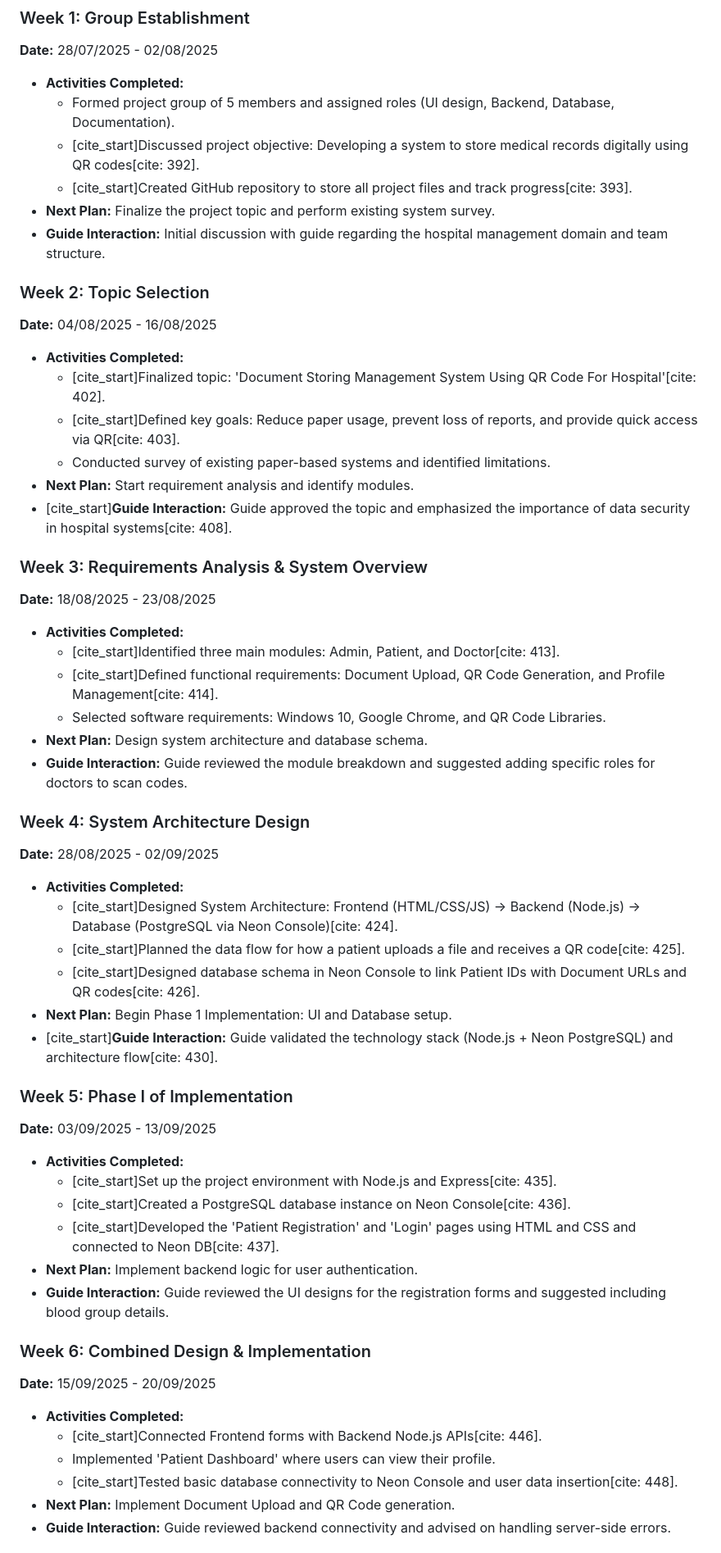
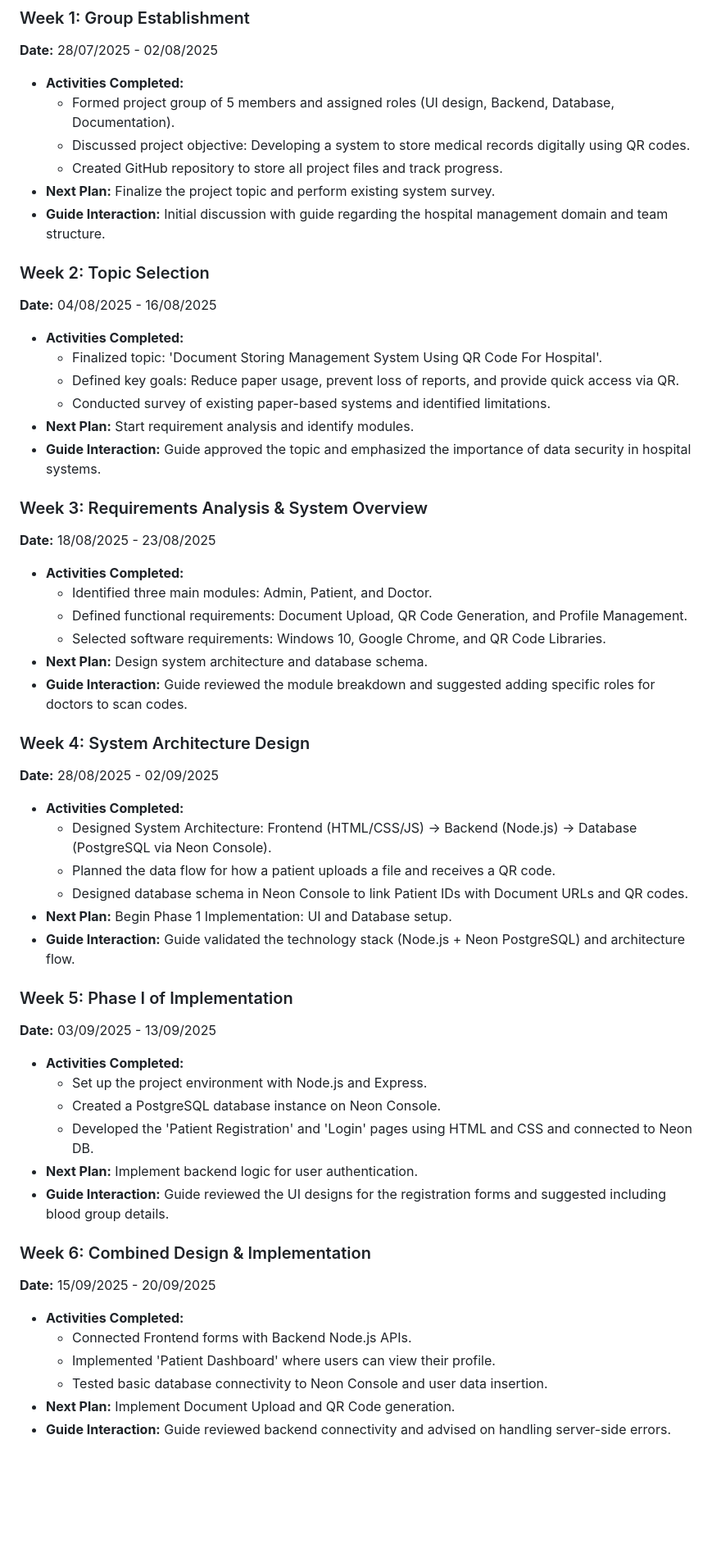
Before and after one commit to marveldevraj3407/qr_healthlock, a Markdown page: LOGBOOK.md, the part around the change printed below. Shown: that part at 82% size. Drawn GitHub-style; blank space fills up the shorter version.

Commit message:
Remove citation tags from logbook entries

```diff
--- a/LOGBOOK.md
+++ b/LOGBOOK.md
@@ -6,25 +6,25 @@
 **Date:** 28/07/2025 - 02/08/2025
 * **Activities Completed:**
     * Formed project group of 5 members and assigned roles (UI design, Backend, Database, Documentation).
-    * [cite_start]Discussed project objective: Developing a system to store medical records digitally using QR codes[cite: 392].
-    * [cite_start]Created GitHub repository to store all project files and track progress[cite: 393].
+    * Discussed project objective: Developing a system to store medical records digitally using QR codes.
+    * Created GitHub repository to store all project files and track progress.
 * **Next Plan:** Finalize the project topic and perform existing system survey.
 * **Guide Interaction:** Initial discussion with guide regarding the hospital management domain and team structure.
 
 ### Week 2: Topic Selection
 **Date:** 04/08/2025 - 16/08/2025
 * **Activities Completed:**
-    * [cite_start]Finalized topic: 'Document Storing Management System Using QR Code For Hospital'[cite: 402].
-    * [cite_start]Defined key goals: Reduce paper usage, prevent loss of reports, and provide quick access via QR[cite: 403].
+    * Finalized topic: 'Document Storing Management System Using QR Code For Hospital'.
+    * Defined key goals: Reduce paper usage, prevent loss of reports, and provide quick access via QR.
     * Conducted survey of existing paper-based systems and identified limitations.
 * **Next Plan:** Start requirement analysis and identify modules.
-* [cite_start]**Guide Interaction:** Guide approved the topic and emphasized the importance of data security in hospital systems[cite: 408].
+* **Guide Interaction:** Guide approved the topic and emphasized the importance of data security in hospital systems.
 
 ### Week 3: Requirements Analysis & System Overview
 **Date:** 18/08/2025 - 23/08/2025
 * **Activities Completed:**
-    * [cite_start]Identified three main modules: Admin, Patient, and Doctor[cite: 413].
-    * [cite_start]Defined functional requirements: Document Upload, QR Code Generation, and Profile Management[cite: 414].
+    * Identified three main modules: Admin, Patient, and Doctor.
+    * Defined functional requirements: Document Upload, QR Code Generation, and Profile Management.
     * Selected software requirements: Windows 10, Google Chrome, and QR Code Libraries.
 * **Next Plan:** Design system architecture and database schema.
 * **Guide Interaction:** Guide reviewed the module breakdown and suggested adding specific roles for doctors to scan codes.
@@ -32,27 +32,27 @@
 ### Week 4: System Architecture Design
 **Date:** 28/08/2025 - 02/09/2025
 * **Activities Completed:**
-    * [cite_start]Designed System Architecture: Frontend (HTML/CSS/JS) -> Backend (Node.js) -> Database (PostgreSQL via Neon Console)[cite: 424].
-    * [cite_start]Planned the data flow for how a patient uploads a file and receives a QR code[cite: 425].
-    * [cite_start]Designed database schema in Neon Console to link Patient IDs with Document URLs and QR codes[cite: 426].
+    * Designed System Architecture: Frontend (HTML/CSS/JS) -> Backend (Node.js) -> Database (PostgreSQL via Neon Console).
+    * Planned the data flow for how a patient uploads a file and receives a QR code.
+    * Designed database schema in Neon Console to link Patient IDs with Document URLs and QR codes.
 * **Next Plan:** Begin Phase 1 Implementation: UI and Database setup.
-* [cite_start]**Guide Interaction:** Guide validated the technology stack (Node.js + Neon PostgreSQL) and architecture flow[cite: 430].
+* **Guide Interaction:** Guide validated the technology stack (Node.js + Neon PostgreSQL) and architecture flow.
 
 ### Week 5: Phase I of Implementation
 **Date:** 03/09/2025 - 13/09/2025
 * **Activities Completed:**
-    * [cite_start]Set up the project environment with Node.js and Express[cite: 435].
-    * [cite_start]Created a PostgreSQL database instance on Neon Console[cite: 436].
-    * [cite_start]Developed the 'Patient Registration' and 'Login' pages using HTML and CSS and connected to Neon DB[cite: 437].
+    * Set up the project environment with Node.js and Express.
+    * Created a PostgreSQL database instance on Neon Console.
+    * Developed the 'Patient Registration' and 'Login' pages using HTML and CSS and connected to Neon DB.
 * **Next Plan:** Implement backend logic for user authentication.
 * **Guide Interaction:** Guide reviewed the UI designs for the registration forms and suggested including blood group details.
 
 ### Week 6: Combined Design & Implementation
 **Date:** 15/09/2025 - 20/09/2025
 * **Activities Completed:**
-    * [cite_start]Connected Frontend forms with Backend Node.js APIs[cite: 446].
+    * Connected Frontend forms with Backend Node.js APIs.
     * Implemented 'Patient Dashboard' where users can view their profile.
-    * [cite_start]Tested basic database connectivity to Neon Console and user data insertion[cite: 448].
+    * Tested basic database connectivity to Neon Console and user data insertion.
 * **Next Plan:** Implement Document Upload and QR Code generation.
 * **Guide Interaction:** Guide reviewed backend connectivity and advised on handling server-side errors.
 
```
Also changed, not shown: other parts of LOGBOOK.md (+16 -16 lines).
